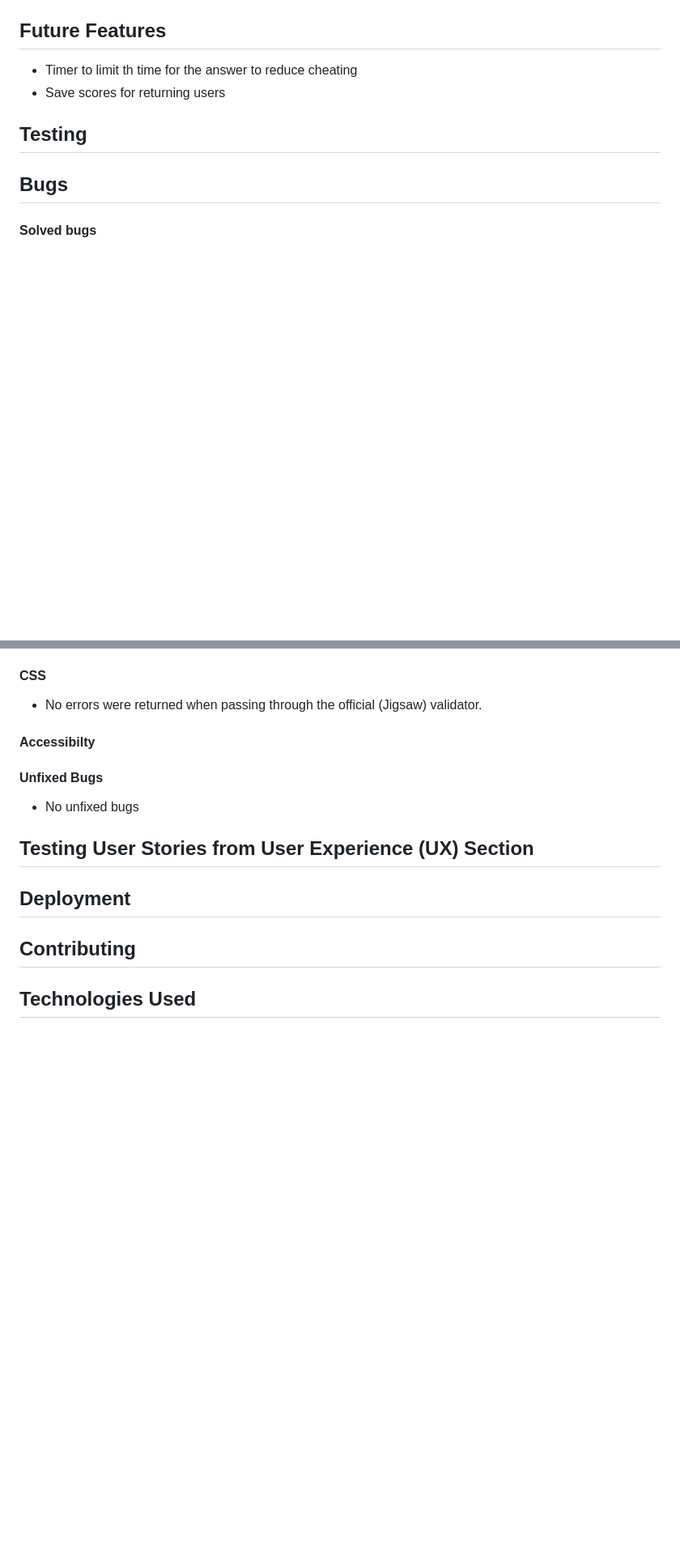
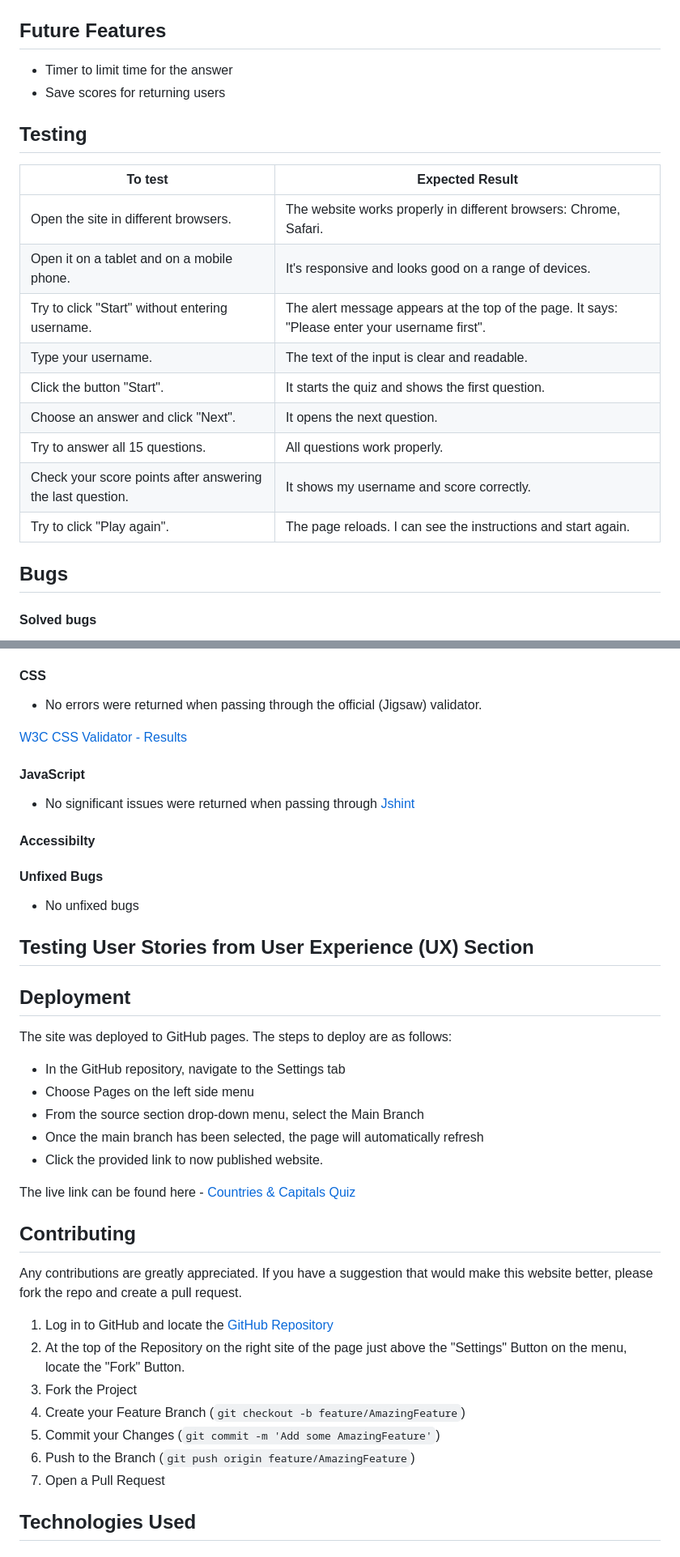
Before and after one commit to konstanciaa/capitals-quiz, a Markdown page: README.md, 2 parts joined by grey strips. Shown: that part at 81% size. Drawn GitHub-style; blank space fills up the shorter version.

Commit message:
docs: add features and testing

```diff
--- a/README.md
+++ b/README.md
@@ -62,8 +80,21 @@ Colors: taken from the background image
 ## Future Features
-+ Timer to limit th time for the answer to reduce cheating
++ Timer to limit time for the answer
 + Save scores for returning users
 
 ## Testing
+
+| **To test**                         | **Expected Result**                    |
+|-------------------------------------|----------------------------------------|
+|Open the site in different browsers. |The website works properly in different browsers: Chrome, Safari.
+|Open it on a tablet and on a mobile phone. |It's responsive and looks good on a range of devices.
+|Try to click "Start" without entering username. |The alert message appears at the top of the page. It says: "Please enter your username first".
+|Type your username. | The text of the input is clear and readable.
+|Click the button "Start". |It starts the quiz and shows the first question.
+|Choose an answer and click "Next". |It opens the next question.
+|Try to answer all 15 questions. |All questions work properly.
+|Check your score points after answering the last question. |It shows my username and score correctly.
+|Try to click "Play again". |The page reloads. I can see the instructions and start again.
+
 
 ## Bugs
 
@@ -78,5 +111,11 @@ Colors: taken from the background image
 #### CSS
 + No errors were returned when passing through the official (Jigsaw) validator.
+
+[W3C CSS Validator - Results](https://jigsaw.w3.org/css-validator/validator?uri=https%3A%2F%2Fkonstanciaa.github.io%2Fcapitals-quiz%2F&profile=css3svg&usermedium=all&warning=1&vextwarning=&lang=en)
+
+#### JavaScript
++ No significant issues were returned when passing through [Jshint](https://jshint.com/)
+
 
 #### Accessibilty
 
@@ -87,7 +126,27 @@ Colors: taken from the background image
 
 ## Deployment
 
+The site was deployed to GitHub pages. The steps to deploy are as follows:
++ In the GitHub repository, navigate to the Settings tab
++ Choose Pages on the left side menu
++ From the source section drop-down menu, select the Main Branch
++ Once the main branch has been selected, the page will automatically refresh
++ Click the provided link to now published website.
+
+The live link can be found here - [Countries & Capitals Quiz](https://konstanciaa.github.io/capitals-quiz/)
+
+
 ## Contributing
+
+Any contributions are greatly appreciated. If you have a suggestion that would make this website better, please fork the repo and create a pull request.
+
+1. Log in to GitHub and locate the [GitHub Repository](https://github.com/konstanciaa/capitals-quiz)
+2. At the top of the Repository on the right site of the page just above the "Settings" Button on the menu, locate the "Fork" Button.
+3. Fork the Project
+4. Create your Feature Branch (`git checkout -b feature/AmazingFeature`)
+5. Commit your Changes (`git commit -m 'Add some AmazingFeature'`)
+6. Push to the Branch (`git push origin feature/AmazingFeature`)
+7. Open a Pull Request
 
 ## Technologies Used
 
```
Also changed, not shown: other parts of README.md (+26 -6 lines).
